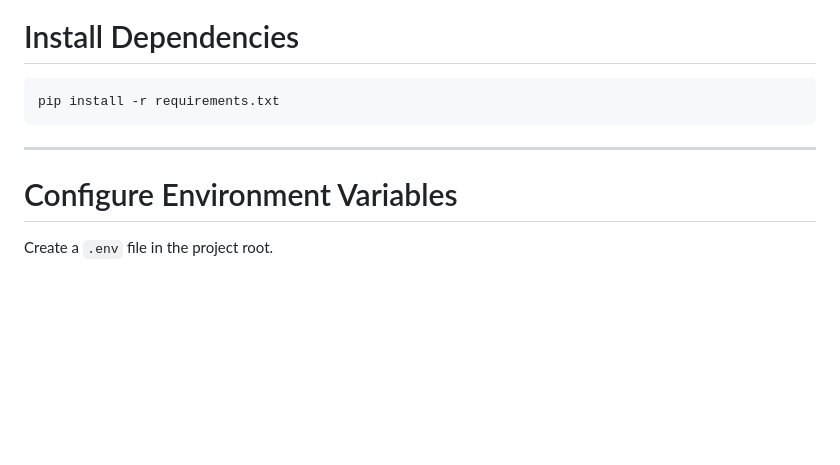
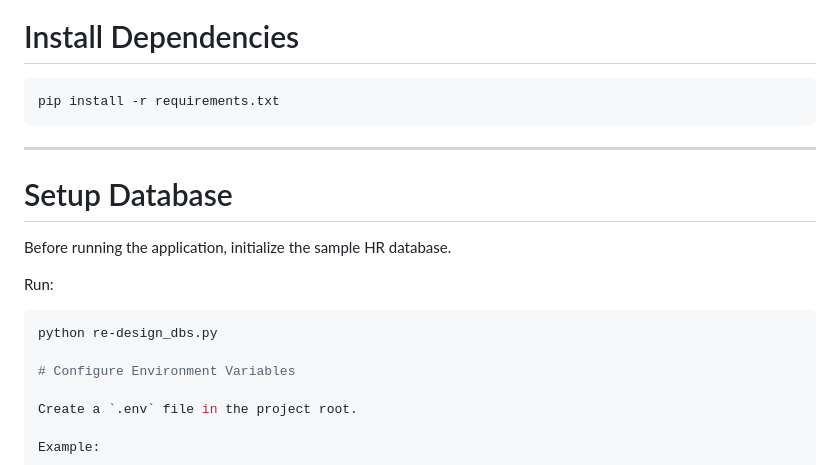
Before and after one commit to shaikk0308/agentic-hr-assistant, a Markdown page: README.md, the part around the change. GitHub-like rendering; blank space fills up the shorter version.

````diff
--- a/README.md
+++ b/README.md
@@ -212,6 +212,15 @@ pip install -r requirements.txt
 
 ---
 
+# Setup Database
+
+Before running the application, initialize the sample HR database.
+
+Run:
+
+```bash
+python re-design_dbs.py
+
 # Configure Environment Variables
 
 Create a `.env` file in the project root.
````
